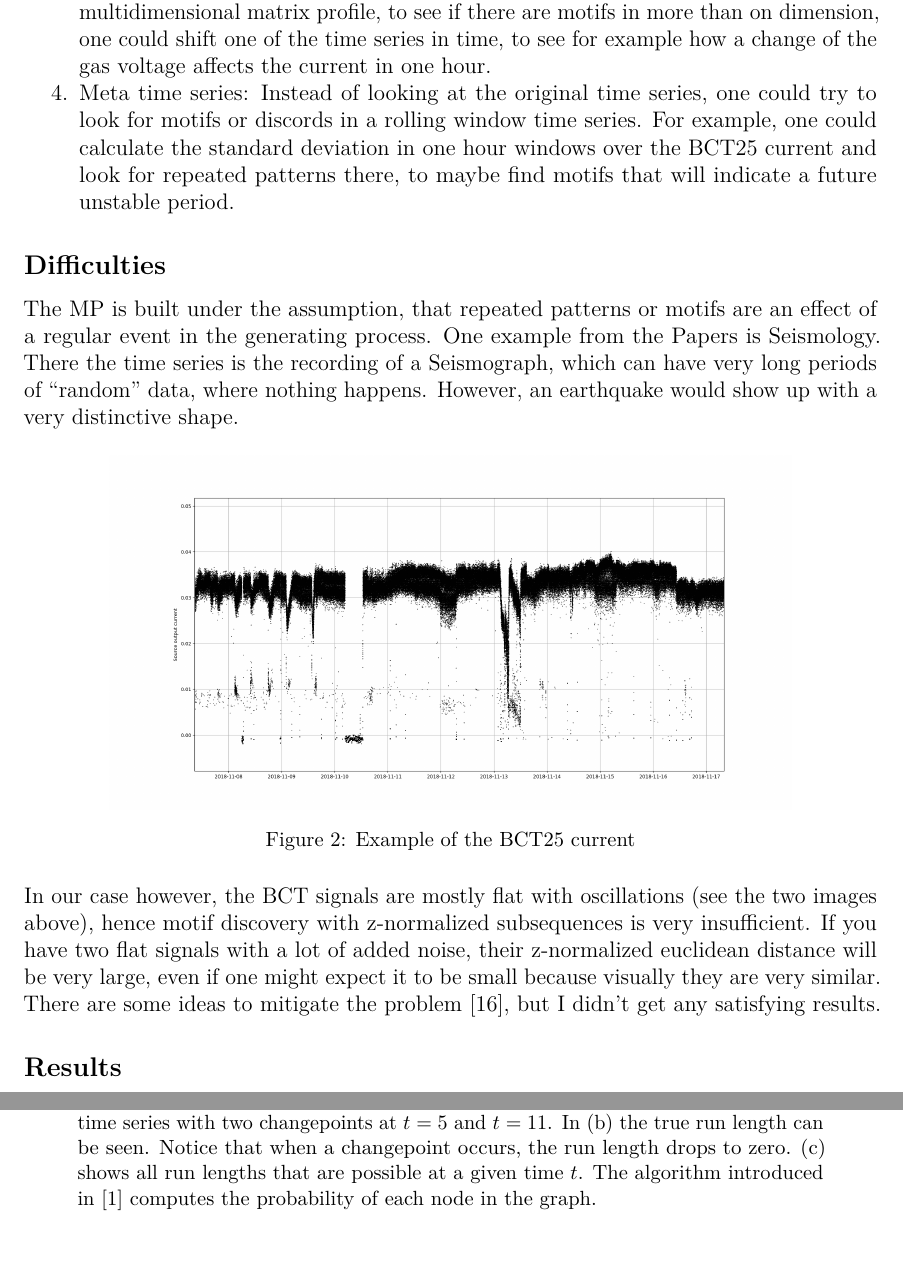
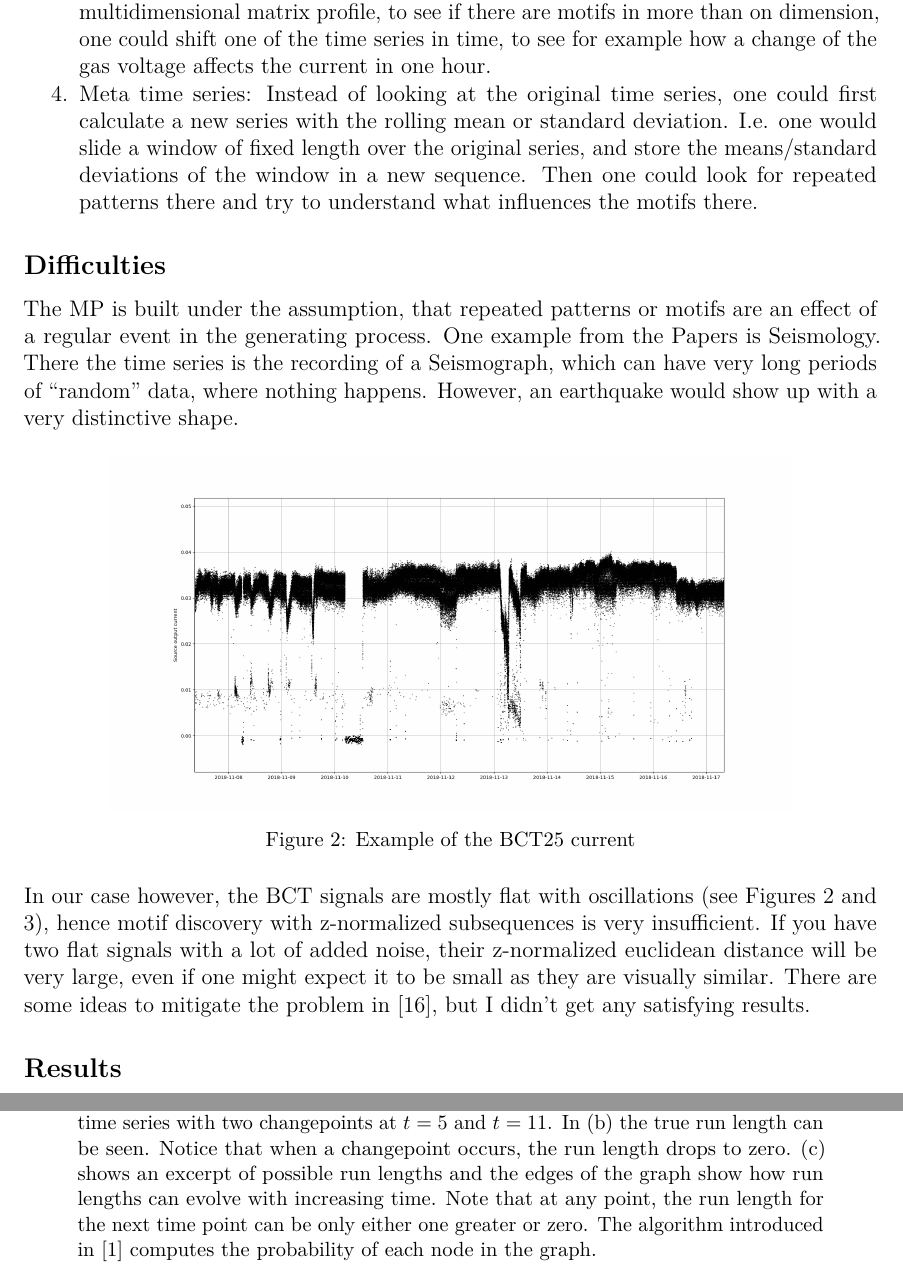
Before and after one commit to mexxexx/linac3-ml-research, a LaTeX document (roadmap.tex): two parts of pages 3 and 12 of 18, joined at a grey line, cut so that both start at the same text. Compiled offline with pdfLaTeX.

Commit message:
Clearified some things

```diff
--- a/roadmap.tex
+++ b/roadmap.tex
@@ -138,7 +138,7 @@ As described above, the MP profile is a tool that can help to discover repeating
 	  Motifs of different parameter combinations shifted in time: When computing the multidimensional matrix profile, to see if there are
 	  motifs in more than on dimension, one could shift one of the time series in time, to see for example how a change of the gas voltage affects the current in one hour.
 	\item
-	  Meta time series: Instead of looking at the original time series, one could try to look for motifs or discords in a rolling window time series. For example, one could calculate the standard deviation in one hour windows over the BCT25 current and look for repeated patterns there, to maybe find motifs that will indicate a future unstable period.
+	  Meta time series: Instead of looking at the original time series, one could first calculate a new series with the rolling mean or standard deviation. I.e. one would slide a window of fixed length over the original series, and store the means/standard deviations of the window in a new sequence. Then one could look for repeated patterns there and try to understand what influences the motifs there.
 \end{enumerate}
 
 \hypertarget{difficulties}{%
@@ -156,9 +157,10 @@ The MP is built under the assumption, that repeated patterns or motifs are an ef
 \centering
 \includegraphics{images/current_demo_2.png}
 \caption{Example of the BCT25 current, smaller window}
+\label{fig:current_demo_2}
 \end{figure}
 
-In our case however, the BCT signals are mostly flat with oscillations (see the two images above), hence motif discovery with z-normalized subsequences is very insufficient. If you have two flat signals with a lot of added noise, their z-normalized euclidean distance will be very large, even if one might expect it to be small because visually they are very similar. There are some ideas to mitigate the problem~\cite{Paepe:EliminatingNoiseMatrix}, but I didn't get any satisfying results.
+In our case however, the BCT signals are mostly flat with oscillations (see Figures \ref{fig:current_demo} and \ref{fig:current_demo_2}), hence motif discovery with z-normalized subsequences is very insufficient. If you have two flat signals with a lot of added noise, their z-normalized euclidean distance will be very large, even if one might expect it to be small as they are visually similar. There are some ideas to mitigate the problem in~\cite{Paepe:EliminatingNoiseMatrix}, but I didn't get any satisfying results.
 
 \hypertarget{results}{%
 \subsection{Results}\label{results}}
@@ -312,7 +313,7 @@ If the run length is known, at $t+1$ only two things are possible: $r_{t+1}=r_t
 \begin{figure}
 	\centering
 	\includegraphics{images/runlength_example.png}
-	\caption{Explanation of the run length, figure taken from \cite{Adams:BayesianOnlineChangepoint}. In (a) you can see a time series with two changepoints at $t=5$ and $t=11$. In (b) the true run length can be seen. Notice that when a changepoint occurs, the run length drops to zero. (c) shows all run lengths that are possible at a given time $t$. The algorithm introduced in \cite{Adams:BayesianOnlineChangepoint} computes the probability of each node in the graph.}
+	\caption{Explanation of the run length, figure taken from \cite{Adams:BayesianOnlineChangepoint}. In (a) you can see a time series with two changepoints at $t=5$ and $t=11$. In (b) the true run length can be seen. Notice that when a changepoint occurs, the run length drops to zero. (c) shows an excerpt of possible run lengths and the edges of the graph show how run lengths can evolve with increasing time. Note that at any point, the run length for the next time point can be only either one greater or zero. The algorithm introduced in \cite{Adams:BayesianOnlineChangepoint} computes the probability of each node in the graph.}
 	\label{fig:runlength_example}
 \end{figure}
 
```
Also changed, not shown: roadmap.pdf, roadmap.tex (14 more changed lines).
